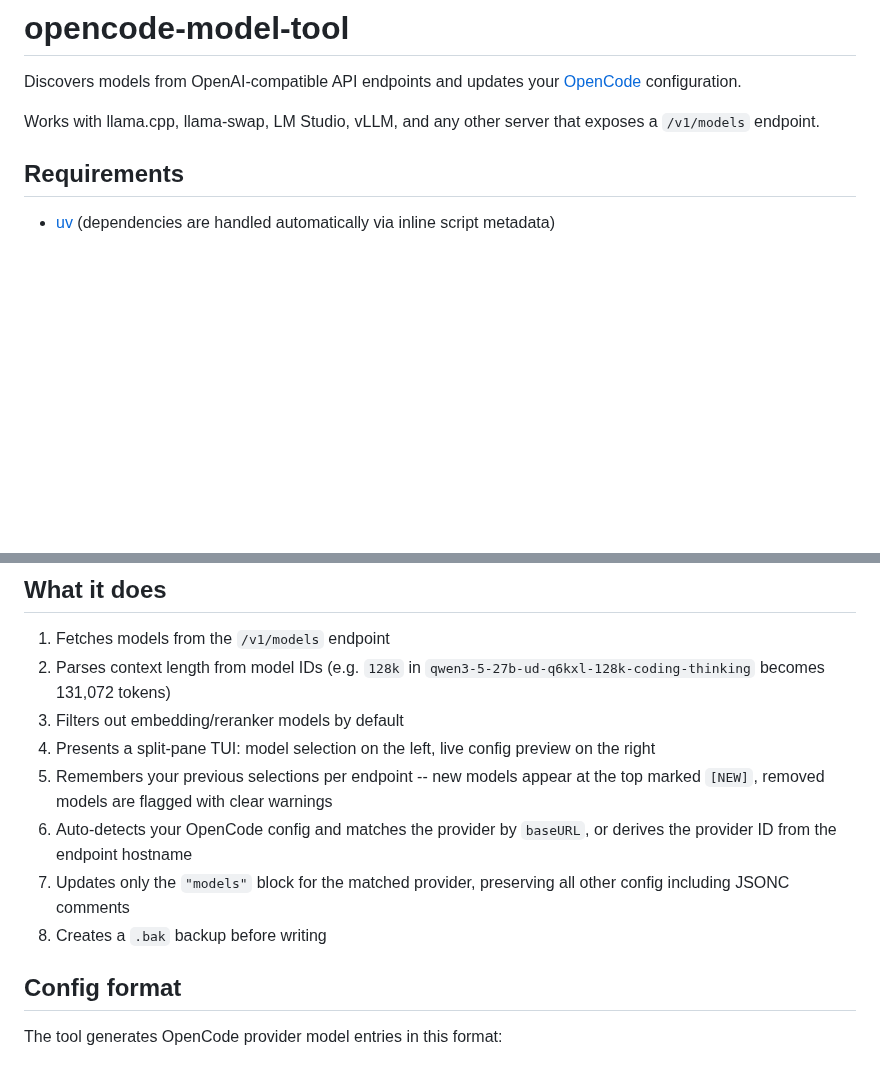
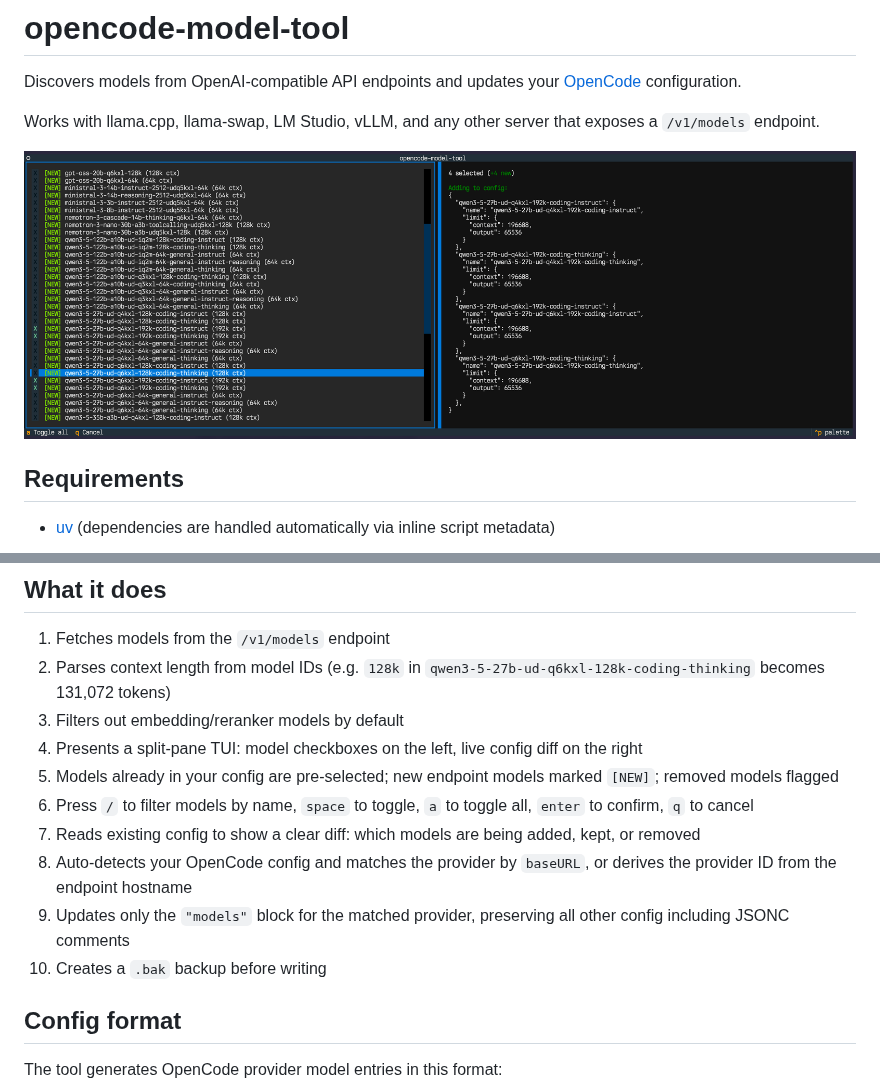
Before and after one commit to sammcj/opencode-model-tool, a Markdown page: README.md, 2 parts joined by grey strips. Rendered like a GitHub page; pictures changed too: screenshot.png (added); blank space fills up the shorter version.

Commit message:
[automated commit or incremental update]

```diff
--- a/README.md
+++ b/README.md
@@ -3,6 +3,8 @@
 Discovers models from OpenAI-compatible API endpoints and updates your [OpenCode](https://opencode.ai) configuration.
 
 Works with llama.cpp, llama-swap, LM Studio, vLLM, and any other server that exposes a `/v1/models` endpoint.
+
+![](screenshot.png)
 
 ## Requirements
 
@@ -54,11 +56,13 @@ uv run opencode-model-tool.py --list --endpoint https://llamaswap.your.domain/v1
 1. Fetches models from the `/v1/models` endpoint
 2. Parses context length from model IDs (e.g. `128k` in `qwen3-5-27b-ud-q6kxl-128k-coding-thinking` becomes 131,072 tokens)
 3. Filters out embedding/reranker models by default
-4. Presents a split-pane TUI: model selection on the left, live config preview on the right
-5. Remembers your previous selections per endpoint -- new models appear at the top marked `[NEW]`, removed models are flagged with clear warnings
-6. Auto-detects your OpenCode config and matches the provider by `baseURL`, or derives the provider ID from the endpoint hostname
-7. Updates only the `"models"` block for the matched provider, preserving all other config including JSONC comments
-8. Creates a `.bak` backup before writing
+4. Presents a split-pane TUI: model checkboxes on the left, live config diff on the right
+5. Models already in your config are pre-selected; new endpoint models marked `[NEW]`; removed models flagged
+6. Press `/` to filter models by name, `space` to toggle, `a` to toggle all, `enter` to confirm, `q` to cancel
+7. Reads existing config to show a clear diff: which models are being added, kept, or removed
+8. Auto-detects your OpenCode config and matches the provider by `baseURL`, or derives the provider ID from the endpoint hostname
+9. Updates only the `"models"` block for the matched provider, preserving all other config including JSONC comments
+10. Creates a `.bak` backup before writing
 
 ## Config format
 
```
